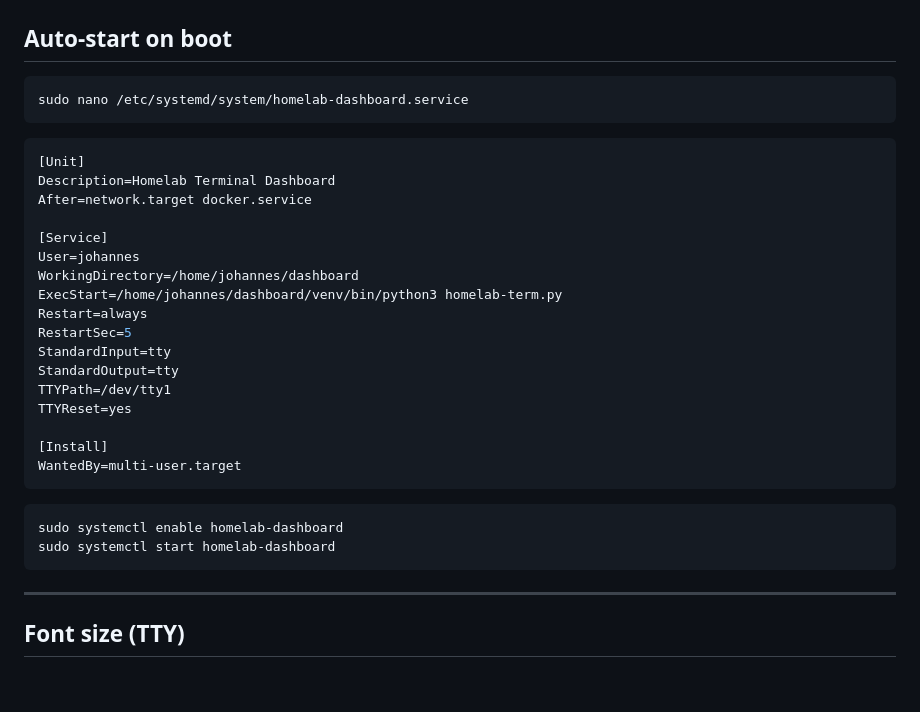
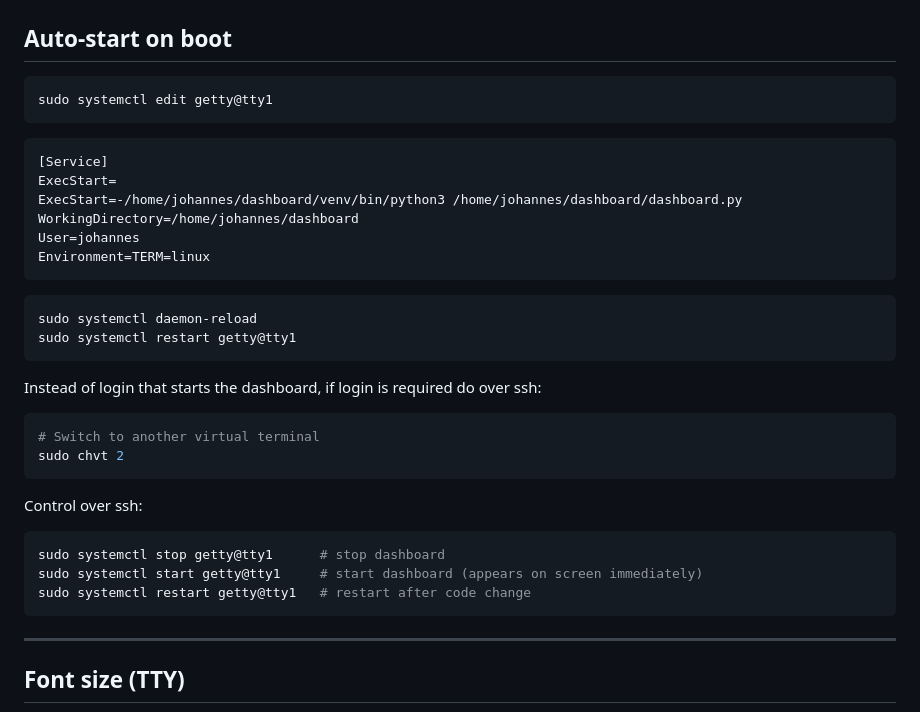
Before and after one commit to allesgeklaut/dashboard, a Markdown page: README.md, the part around the change. Rendered like a GitHub page; blank space fills up the shorter version.

Commit message:
Autostart in README

````diff
--- a/README.md
+++ b/README.md
@@ -118,34 +118,34 @@ Touch each corner when prompted. Calibration is saved to `~/.homelab_cal.json` a
 ## Auto-start on boot
 
 ```bash
-sudo nano /etc/systemd/system/homelab-dashboard.service
+sudo systemctl edit getty@tty1
 ```
 
 ```ini
-[Unit]
-Description=Homelab Terminal Dashboard
-After=network.target docker.service
-
 [Service]
+ExecStart=
+ExecStart=-/home/johannes/dashboard/venv/bin/python3 /home/johannes/dashboard/dashboard.py
+WorkingDirectory=/home/johannes/dashboard
 User=johannes
-WorkingDirectory=/home/johannes/dashboard
-ExecStart=/home/johannes/dashboard/venv/bin/python3 homelab-term.py
-Restart=always
-RestartSec=5
-StandardInput=tty
-StandardOutput=tty
-TTYPath=/dev/tty1
-TTYReset=yes
-
-[Install]
-WantedBy=multi-user.target
+Environment=TERM=linux
 ```
 
 ```bash
-sudo systemctl enable homelab-dashboard
-sudo systemctl start homelab-dashboard
+sudo systemctl daemon-reload
+sudo systemctl restart getty@tty1
+```
+Instead of login that starts the dashboard, if login is required do over ssh:
+```bash
+# Switch to another virtual terminal
+sudo chvt 2
 ```
 
+Control over ssh:
+```bash
+sudo systemctl stop getty@tty1      # stop dashboard
+sudo systemctl start getty@tty1     # start dashboard (appears on screen immediately)
+sudo systemctl restart getty@tty1   # restart after code change
+```
 ***
 
 ## Font size (TTY)
````
